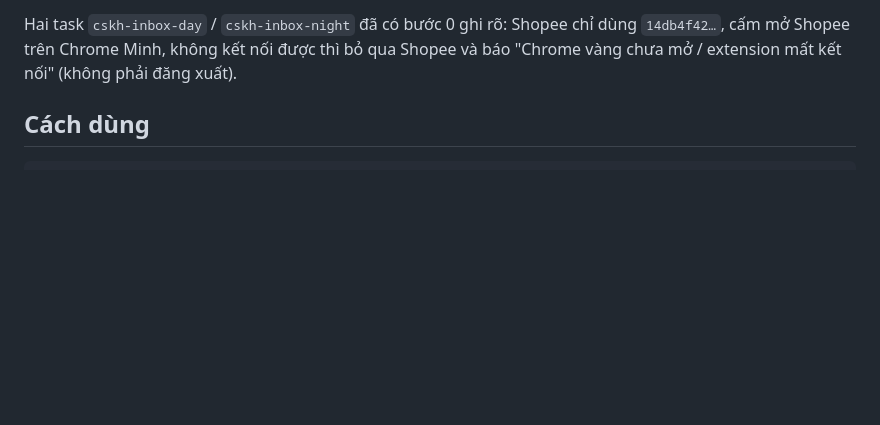
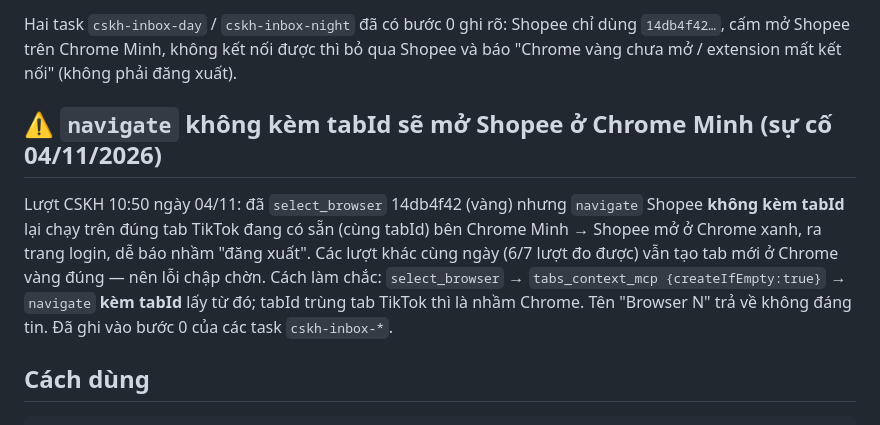
Before and after one commit to nguyentheminh0610-ai/so-van-hanh-pwa, a Markdown page: .claude/shared/reference_chrome_browsers.md, the part around the change. GitHub-like rendering; blank space fills up the shorter version.

Commit message:
Chrome Shopee: navigate khong kem tabId mo nham Chrome Minh (04/11/2026)
Co-Authored-By: Claude Sonnet 5.5 <noreply@anthropic.com>

```diff
--- a/.claude/shared/reference_chrome_browsers.md
+++ b/.claude/shared/reference_chrome_browsers.md
@@ -39,6 +39,17 @@ Chỉ mở cửa sổ Chrome là CHƯA đủ, extension phải được kích ho
 Hai task `cskh-inbox-day` / `cskh-inbox-night` đã có bước 0 ghi rõ: Shopee chỉ dùng
 `14db4f42…`, cấm mở Shopee trên Chrome Minh, không kết nối được thì bỏ qua Shopee
 và báo "Chrome vàng chưa mở / extension mất kết nối" (không phải đăng xuất).
+
+## ⚠️ `navigate` không kèm tabId sẽ mở Shopee ở Chrome Minh (sự cố 04/11/2026)
+
+Lượt CSKH 10:50 ngày 04/11: đã `select_browser` 14db4f42 (vàng) nhưng `navigate`
+Shopee **không kèm tabId** lại chạy trên đúng tab TikTok đang có sẵn (cùng tabId)
+bên Chrome Minh → Shopee mở ở Chrome xanh, ra trang login, dễ báo nhầm "đăng xuất".
+Các lượt khác cùng ngày (6/7 lượt đo được) vẫn tạo tab mới ở Chrome vàng đúng —
+nên lỗi chập chờn. Cách làm chắc: `select_browser` → `tabs_context_mcp
+{createIfEmpty:true}` → `navigate` **kèm tabId** lấy từ đó; tabId trùng tab TikTok
+thì là nhầm Chrome. Tên "Browser N" trả về không đáng tin. Đã ghi vào bước 0 của
+các task `cskh-inbox-*`.
 
 ## Cách dùng
 
```
